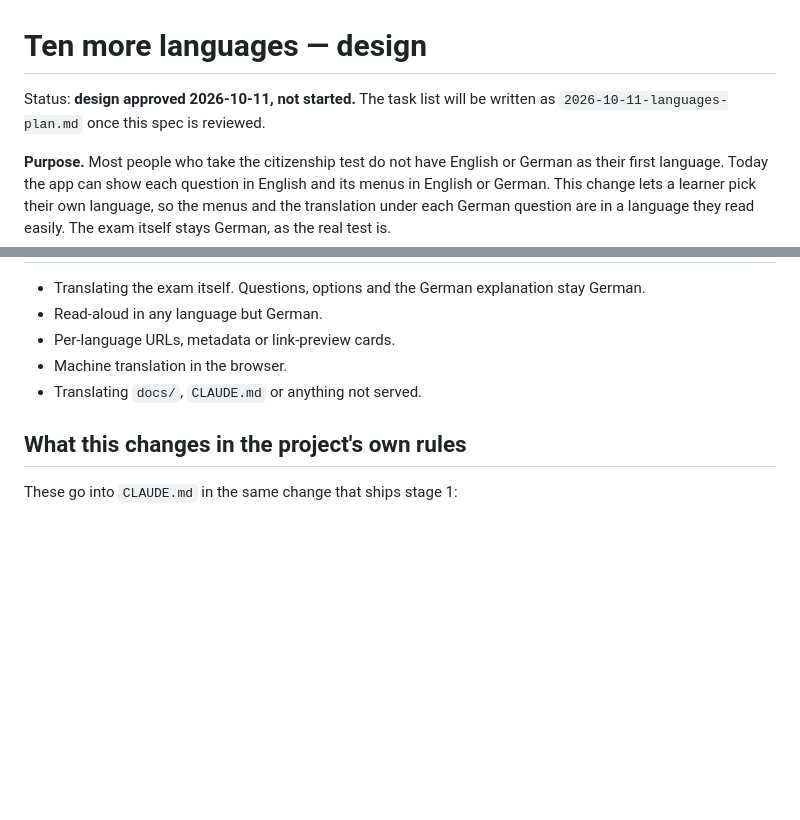
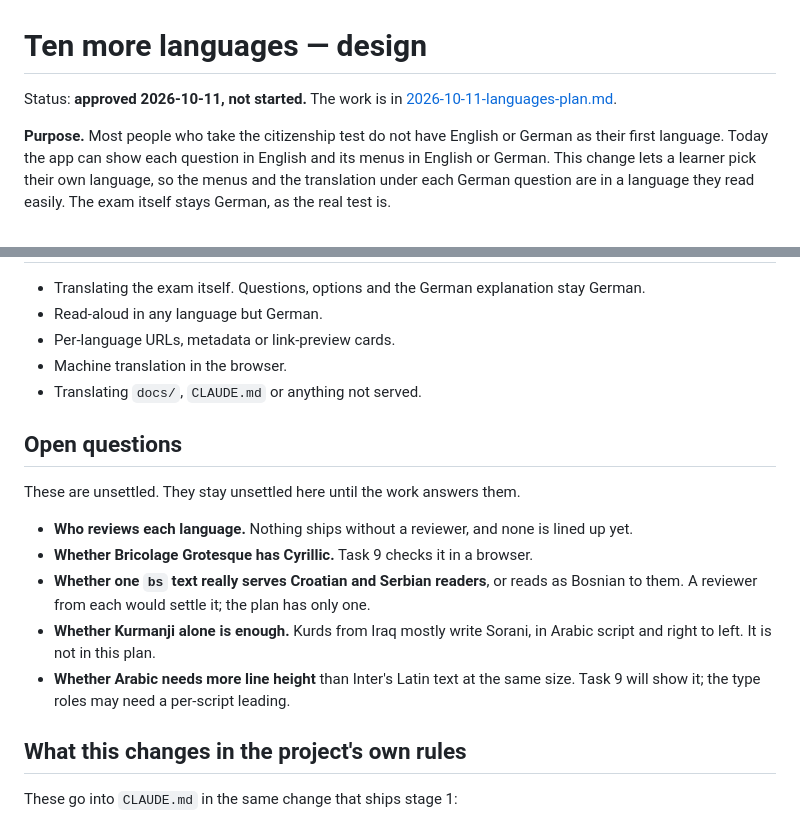
Before and after one commit to thelivinsine/eib-quiz, a Markdown page: docs/plans/2026-10-11-languages-design.md, 2 parts joined by grey strips. GitHub-like rendering; blank space fills up the shorter version.

```diff
--- a/docs/plans/2026-10-11-languages-design.md
+++ b/docs/plans/2026-10-11-languages-design.md
@@ -1,7 +1,7 @@
 # Ten more languages — design
 
-Status: **design approved 2026-10-11, not started.** The task list will be written as
-`2026-10-11-languages-plan.md` once this spec is reviewed.
+Status: **approved 2026-10-11, not started.** The work is in
+[2026-10-11-languages-plan.md](2026-10-11-languages-plan.md).
 
 **Purpose.** Most people who take the citizenship test do not have English or German as their
 first language. Today the app can show each question in English and its menus in English or
@@ -305,6 +305,19 @@ then checked by a native speaker before release.
 - Machine translation in the browser.
 - Translating `docs/`, `CLAUDE.md` or anything not served.
 
+## Open questions
+
+These are unsettled. They stay unsettled here until the work answers them.
+
+- **Who reviews each language.** Nothing ships without a reviewer, and none is lined up yet.
+- **Whether Bricolage Grotesque has Cyrillic.** Task 9 checks it in a browser.
+- **Whether one `bs` text really serves Croatian and Serbian readers**, or reads as Bosnian
+  to them. A reviewer from each would settle it; the plan has only one.
+- **Whether Kurmanji alone is enough.** Kurds from Iraq mostly write Sorani, in Arabic
+  script and right to left. It is not in this plan.
+- **Whether Arabic needs more line height** than Inter's Latin text at the same size.
+  Task 9 will show it; the type roles may need a per-script leading.
+
 ## What this changes in the project's own rules
 
 These go into `CLAUDE.md` in the same change that ships stage 1:
```
Also changed, not shown: docs/plans/2026-10-11-languages-plan.md (added, +388 -0 lines).
